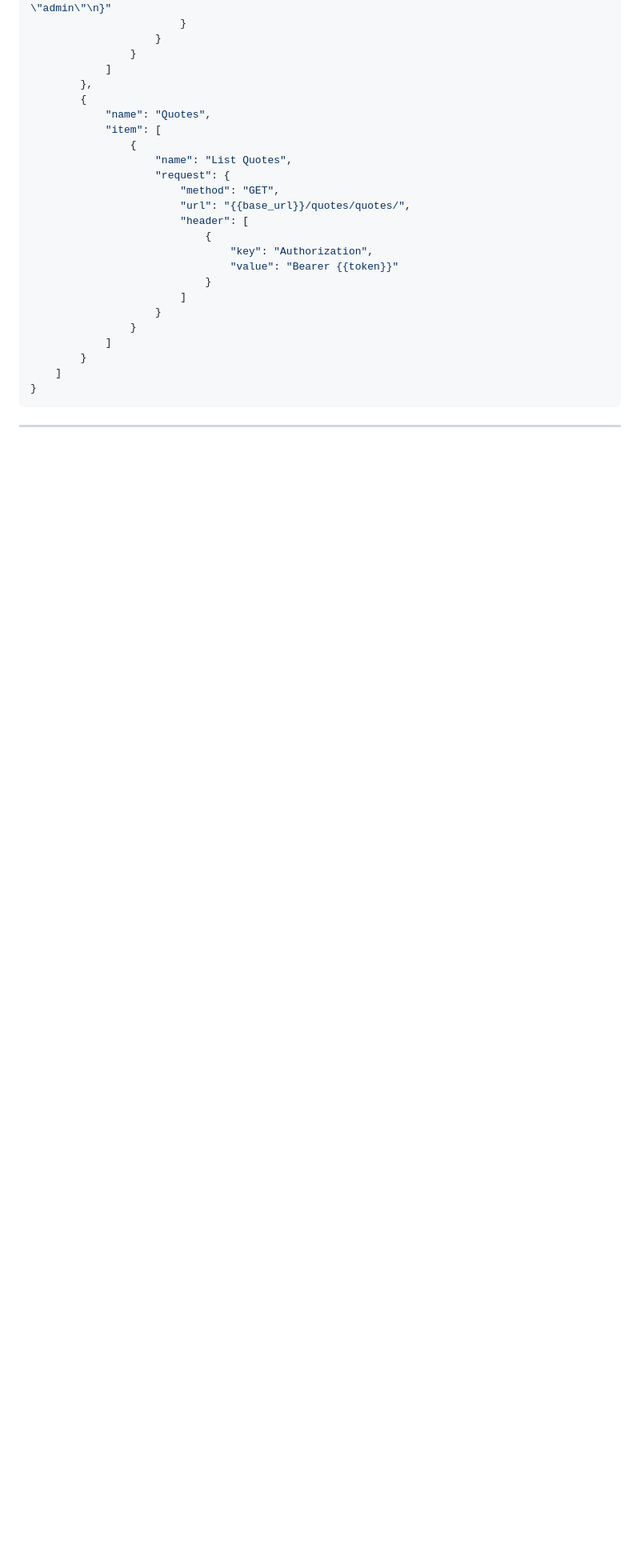
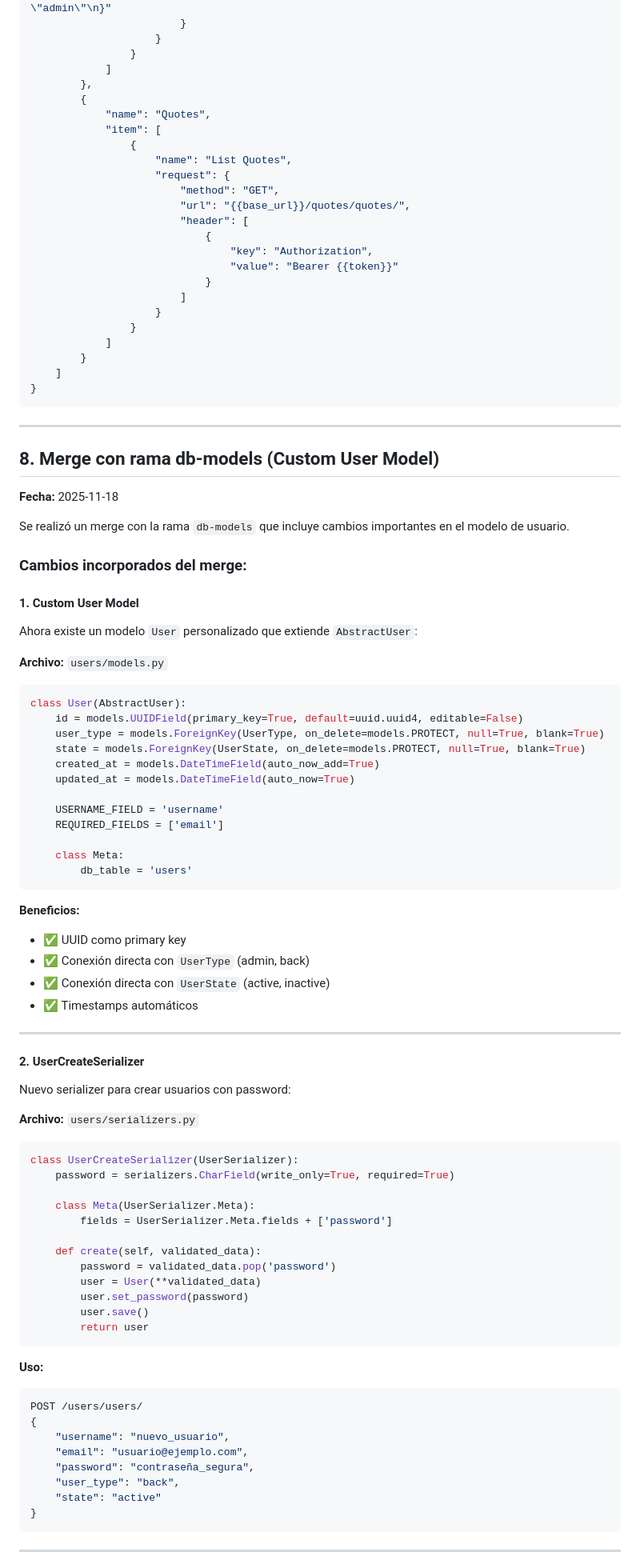
Before and after one commit to omegonstudio/Laqq, a Markdown page: docs/feat-endpoints-n-cruds.md, the part around one of its changes. Shown at 80% size. GitHub-like rendering; blank space fills up the shorter version.

````diff
--- a/docs/feat-endpoints-n-cruds.md
+++ b/docs/feat-endpoints-n-cruds.md
@@ -1228,3 +1229,75 @@ Para facilitar el testing, puedes importar esta colección en Postman:
 
 ---
 
+## 8. Merge con rama db-models (Custom User Model)
+
+**Fecha:** 2025-11-18
+
+Se realizó un merge con la rama `db-models` que incluye cambios importantes en el modelo de usuario.
+
+### Cambios incorporados del merge:
+
+#### 1. Custom User Model
+
+Ahora existe un modelo `User` personalizado que extiende `AbstractUser`:
+
+**Archivo:** `users/models.py`
+
+```python
+class User(AbstractUser):
+    id = models.UUIDField(primary_key=True, default=uuid.uuid4, editable=False)
+    user_type = models.ForeignKey(UserType, on_delete=models.PROTECT, null=True, blank=True)
+    state = models.ForeignKey(UserState, on_delete=models.PROTECT, null=True, blank=True)
+    created_at = models.DateTimeField(auto_now_add=True)
+    updated_at = models.DateTimeField(auto_now=True)
+
+    USERNAME_FIELD = 'username'
+    REQUIRED_FIELDS = ['email']
+
+    class Meta:
+        db_table = 'users'
+```
+
+**Beneficios:**
+- ✅ UUID como primary key
+- ✅ Conexión directa con `UserType` (admin, back)
+- ✅ Conexión directa con `UserState` (active, inactive)
+- ✅ Timestamps automáticos
+
+---
+
+#### 2. UserCreateSerializer
+
+Nuevo serializer para crear usuarios con password:
+
+**Archivo:** `users/serializers.py`
+
+```python
+class UserCreateSerializer(UserSerializer):
+    password = serializers.CharField(write_only=True, required=True)
+
+    class Meta(UserSerializer.Meta):
+        fields = UserSerializer.Meta.fields + ['password']
+
+    def create(self, validated_data):
+        password = validated_data.pop('password')
+        user = User(**validated_data)
+        user.set_password(password)
+        user.save()
+        return user
+```
+
+**Uso:**
+```bash
+POST /users/users/
+{
+    "username": "nuevo_usuario",
+    "email": "usuario@ejemplo.com",
+    "password": "contraseña_segura",
+    "user_type": "back",
+    "state": "active"
+}
+```
+
+---
+
````
Also changed, not shown: other parts of docs/feat-endpoints-n-cruds.md (+143 -0 lines).
